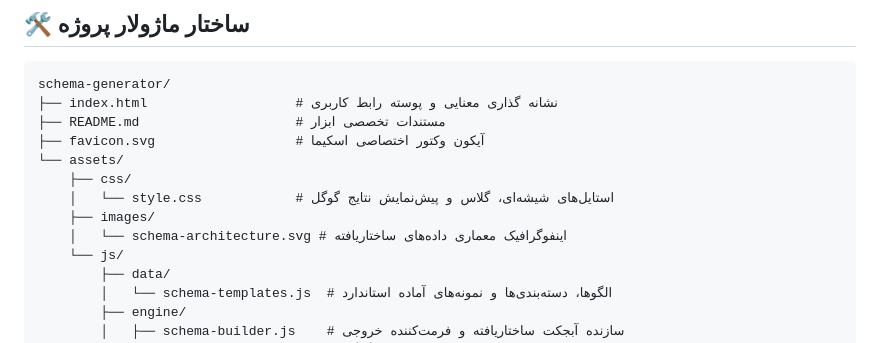
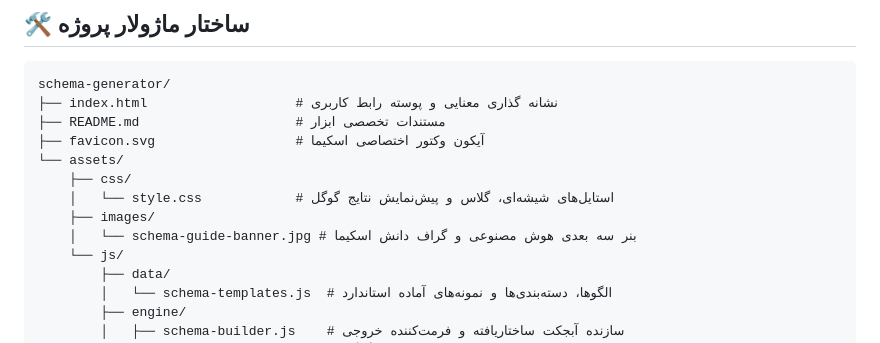
Before and after one commit to hashemsh/ai-projects-persian, a Markdown page: schema-generator/README.md, the part around the change. GitHub-like rendering.

Commit message:
feat: replace infographic with photorealistic 3D glassmorphic banner for schema architecture and AI knowledge graph

```diff
--- a/schema-generator/README.md
+++ b/schema-generator/README.md
@@ -54,7 +54,7 @@ schema-generator/
     ├── css/
     │   └── style.css            # استایل‌های شیشه‌ای، گلاس و پیش‌نمایش نتایج گوگل
     ├── images/
-    │   └── schema-architecture.svg # اینفوگرافیک معماری داده‌های ساختاریافته
+    │   └── schema-guide-banner.jpg # بنر سه بعدی هوش مصنوعی و گراف دانش اسکیما
     └── js/
         ├── data/
         │   └── schema-templates.js  # الگوها، دسته‌بندی‌ها و نمونه‌های آماده استاندارد
```
Also changed, not shown: schema-generator/assets/images/schema-guide-banner.jpg (added), 3 other files.
